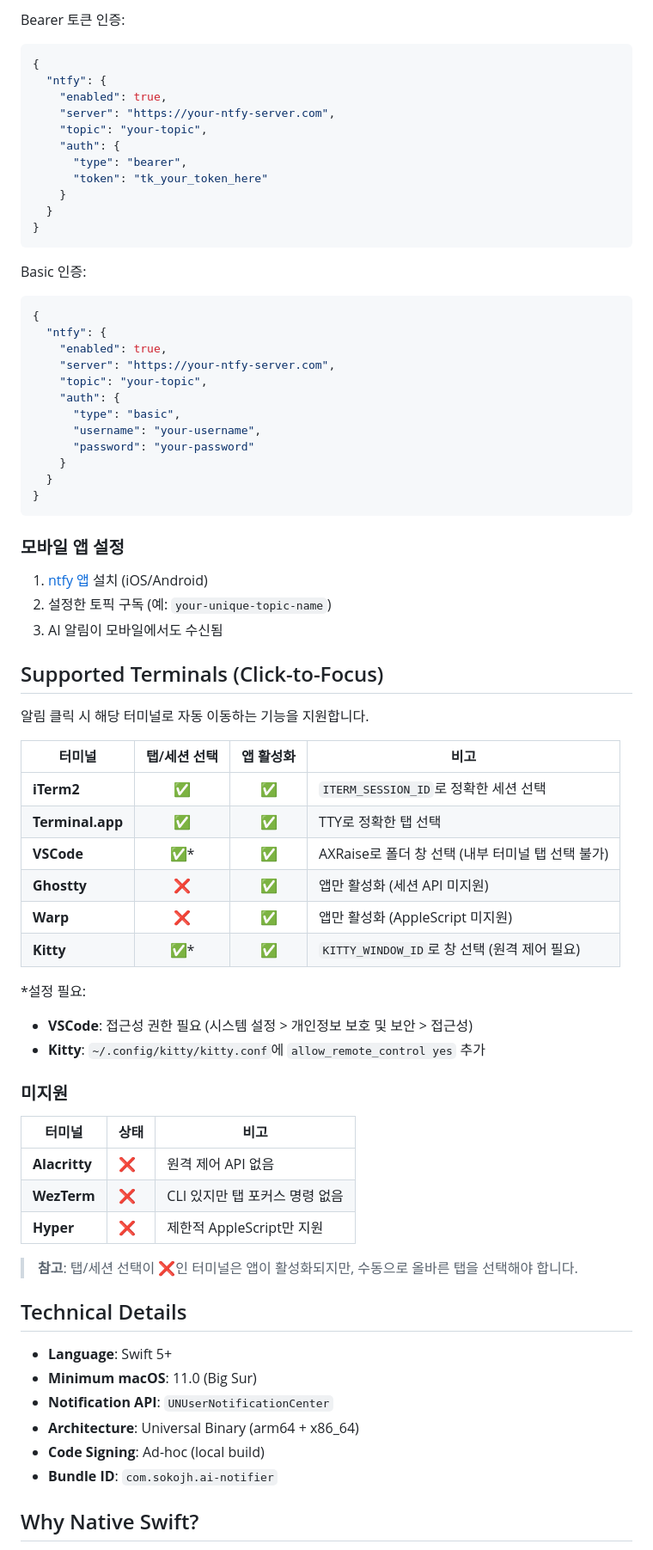
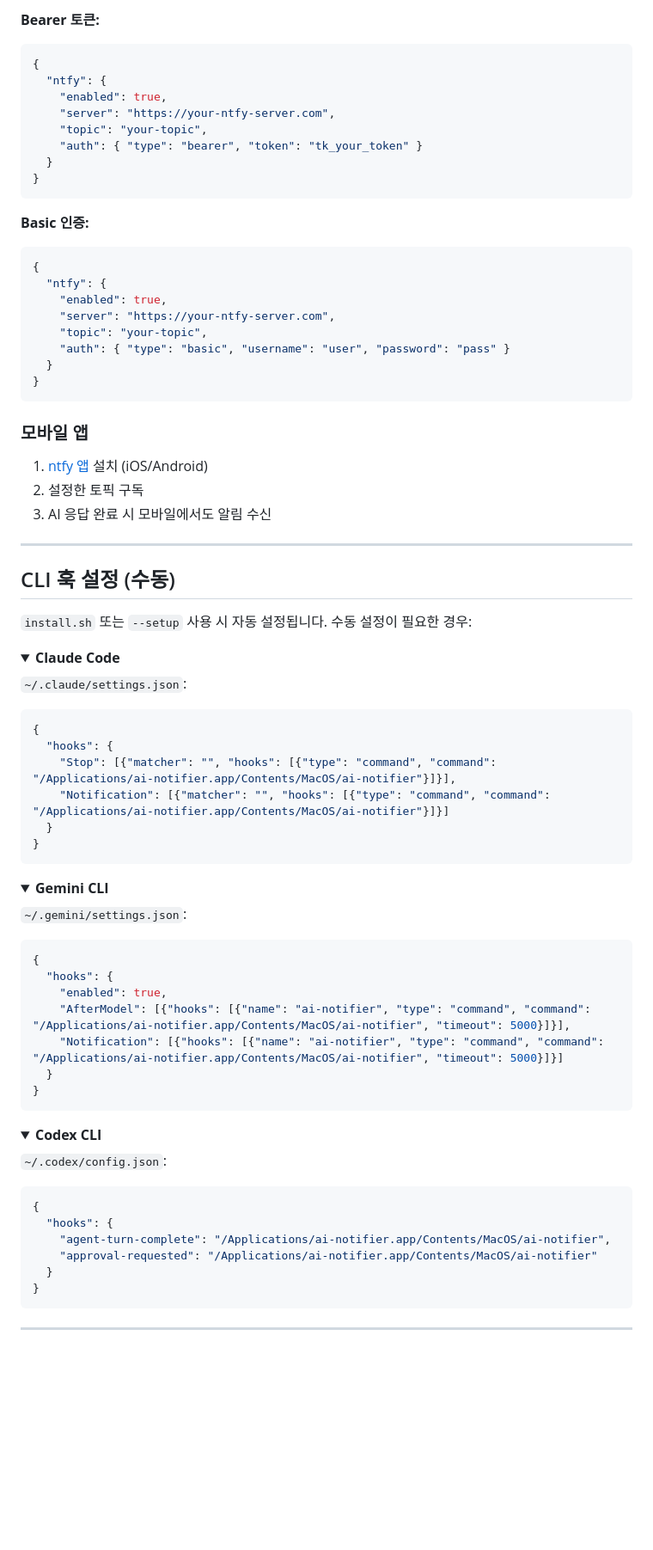
Before and after one commit to sokojh/ai-notifier-swift, a Markdown page: README.md, the part around one of its changes. Shown at 86% size. Rendered like a GitHub page; folded sections open; blank space fills up the shorter version.

````diff
--- a/README.md
+++ b/README.md
@@ -145,76 +130,82 @@ cp config.example.json ~/.config/ai-notifier/config.json
 
-Bearer 토큰 인증:
+**Bearer 토큰:**
 ```json
 {
   "ntfy": {
     "enabled": true,
     "server": "https://your-ntfy-server.com",
     "topic": "your-topic",
-    "auth": {
-      "type": "bearer",
-      "token": "tk_your_token_here"
-    }
+    "auth": { "type": "bearer", "token": "tk_your_token" }
   }
 }
 ```
 
-Basic 인증:
+**Basic 인증:**
 ```json
 {
   "ntfy": {
     "enabled": true,
     "server": "https://your-ntfy-server.com",
     "topic": "your-topic",
-    "auth": {
-      "type": "basic",
-      "username": "your-username",
-      "password": "your-password"
-    }
+    "auth": { "type": "basic", "username": "user", "password": "pass" }
   }
 }
 ```
 
-### 모바일 앱 설정
+### 모바일 앱
 
 1. [ntfy 앱](https://ntfy.sh/#subscribe-phone) 설치 (iOS/Android)
-2. 설정한 토픽 구독 (예: `your-unique-topic-name`)
-3. AI 알림이 모바일에서도 수신됨
+2. 설정한 토픽 구독
+3. AI 응답 완료 시 모바일에서도 알림 수신
 
-## Supported Terminals (Click-to-Focus)
+---
 
-알림 클릭 시 해당 터미널로 자동 이동하는 기능을 지원합니다.
+## CLI 훅 설정 (수동)
 
-| 터미널 | 탭/세션 선택 | 앱 활성화 | 비고 |
-|--------|:-----------:|:--------:|------|
-| **iTerm2** | ✅ | ✅ | `ITERM_SESSION_ID`로 정확한 세션 선택 |
-| **Terminal.app** | ✅ | ✅ | TTY로 정확한 탭 선택 |
-| **VSCode** | ✅* | ✅ | AXRaise로 폴더 창 선택 (내부 터미널 탭 선택 불가) |
-| **Ghostty** | ❌ | ✅ | 앱만 활성화 (세션 API 미지원) |
-| **Warp** | ❌ | ✅ | 앱만 활성화 (AppleScript 미지원) |
-| **Kitty** | ✅* | ✅ | `KITTY_WINDOW_ID`로 창 선택 (원격 제어 필요) |
+`install.sh` 또는 `--setup` 사용 시 자동 설정됩니다. 수동 설정이 필요한 경우:
 
-*설정 필요:
-- **VSCode**: 접근성 권한 필요 (시스템 설정 > 개인정보 보호 및 보안 > 접근성)
-- **Kitty**: `~/.config/kitty/kitty.conf`에 `allow_remote_control yes` 추가
+<details>
+<summary><strong>Claude Code</strong></summary>
 
-### 미지원
+`~/.claude/settings.json`:
+```json
+{
+  "hooks": {
+    "Stop": [{"matcher": "", "hooks": [{"type": "command", "command": "/Applications/ai-notifier.app/Contents/MacOS/ai-notifier"}]}],
+    "Notification": [{"matcher": "", "hooks": [{"type": "command", "command": "/Applications/ai-notifier.app/Contents/MacOS/ai-notifier"}]}]
+  }
+}
+```
+</details>
 
-| 터미널 | 상태 | 비고 |
-|--------|------|------|
-| **Alacritty** | ❌ | 원격 제어 API 없음 |
-| **WezTerm** | ❌ | CLI 있지만 탭 포커스 명령 없음 |
-| **Hyper** | ❌ | 제한적 AppleScript만 지원 |
+<details>
+<summary><strong>Gemini CLI</strong></summary>
 
-> **참고**: 탭/세션 선택이 ❌인 터미널은 앱이 활성화되지만, 수동으로 올바른 탭을 선택해야 합니다.
+`~/.gemini/settings.json`:
+```json
+{
+  "hooks": {
+    "enabled": true,
+    "AfterModel": [{"hooks": [{"name": "ai-notifier", "type": "command", "command": "/Applications/ai-notifier.app/Contents/MacOS/ai-notifier", "timeout": 5000}]}],
+    "Notification": [{"hooks": [{"name": "ai-notifier", "type": "command", "command": "/Applications/ai-notifier.app/Contents/MacOS/ai-notifier", "timeout": 5000}]}]
+  }
+}
+```
+</details>
 
-## Technical Details
+<details>
+<summary><strong>Codex CLI</strong></summary>
 
-- **Language**: Swift 5+
-- **Minimum macOS**: 11.0 (Big Sur)
-- **Notification API**: `UNUserNotificationCenter`
-- **Architecture**: Universal Binary (arm64 + x86_64)
-- **Code Signing**: Ad-hoc (local build)
-- **Bundle ID**: `com.sokojh.ai-notifier`
+`~/.codex/config.json`:
+```json
+{
+  "hooks": {
+    "agent-turn-complete": "/Applications/ai-notifier.app/Contents/MacOS/ai-notifier",
+    "approval-requested": "/Applications/ai-notifier.app/Contents/MacOS/ai-notifier"
+  }
+}
+```
+</details>
 
-## Why Native Swift?
+---
 
````
Also changed, not shown: other parts of README.md (+139 -96 lines).
